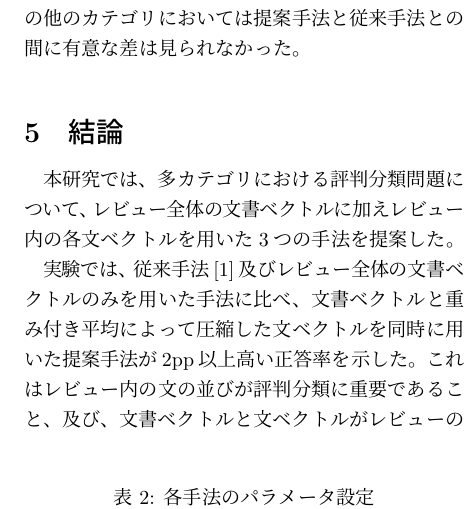
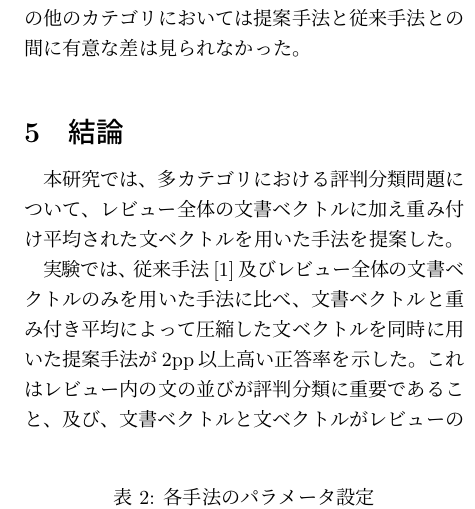
Before and after one commit to ytoyama/bachelor_thesis, a LaTeX document (nlp/nlp.tex): part of one column of page 5 of 6, cut so that both start at the same text. Compiled offline with LuaLaTeX; a LaTeX package or settings file that is missing is left out.

Commit message:
Fix conclusion

```diff
--- a/nlp/nlp.tex
+++ b/nlp/nlp.tex
@@ -415,8 +415,8 @@ WAveSVと提案手法において圧縮された文ベクトルの数はそれ
 \section{結論}
 
 本研究では、多カテゴリにおける評判分類問題について、
-レビュー全体の文書ベクトルに加えレビュー内の各文ベクトルを用いた
-3つの手法を提案した。
+レビュー全体の文書ベクトルに加え重み付け平均された文ベクトルを用いた手法を
+提案した。
 
 実験では、従来手法\cite{fujitani15}及びレビュー全体の文書ベクトルのみを
 用いた手法に比べ、文書ベクトルと重み付き平均によって圧縮した
```
Also changed, not shown: nlp/nlp.pdf.
